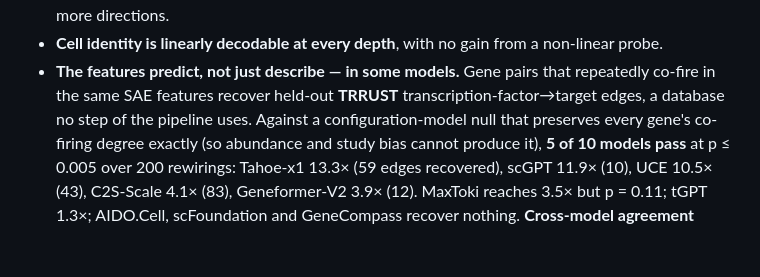
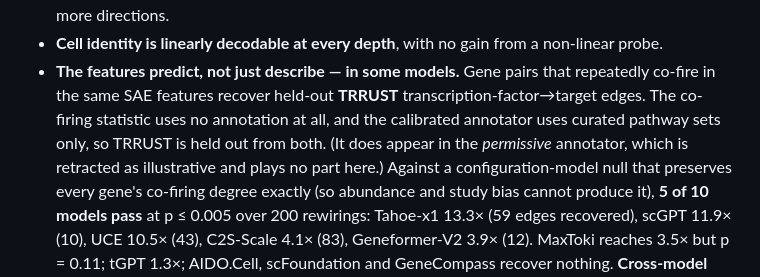
Before and after one commit to avantipova/comparative-sae-atlas, a Markdown page: README.md, the part around the change. Rendered like a GitHub page; blank space fills up the shorter version.

Commit message:
README: state precisely how TRRUST is held out (permissive annotator does use it)

```diff
--- a/README.md
+++ b/README.md
@@ -104,7 +104,9 @@ overlapping databases, so random genes annotate at nearly the real rate.
   trained adaptive allocation, not from having more directions.
 - **Cell identity is linearly decodable at every depth**, with no gain from a non-linear probe.
 - **The features predict, not just describe — in some models.** Gene pairs that repeatedly co-fire in the same SAE
-  features recover held-out **TRRUST** transcription-factor→target edges, a database no step of the pipeline uses.
+  features recover held-out **TRRUST** transcription-factor→target edges. The co-firing statistic uses no annotation
+  at all, and the calibrated annotator uses curated pathway sets only, so TRRUST is held out from both. (It does appear
+  in the *permissive* annotator, which is retracted as illustrative and plays no part here.)
   Against a configuration-model null that preserves every gene's co-firing degree exactly (so abundance and study bias
   cannot produce it), **5 of 10 models pass** at p ≤ 0.005 over 200 rewirings: Tahoe-x1 13.3× (59 edges recovered),
   scGPT 11.9× (10), UCE 10.5× (43), C2S-Scale 4.1× (83), Geneformer-V2 3.9× (12). MaxToki reaches 3.5× but p = 0.11;
```
